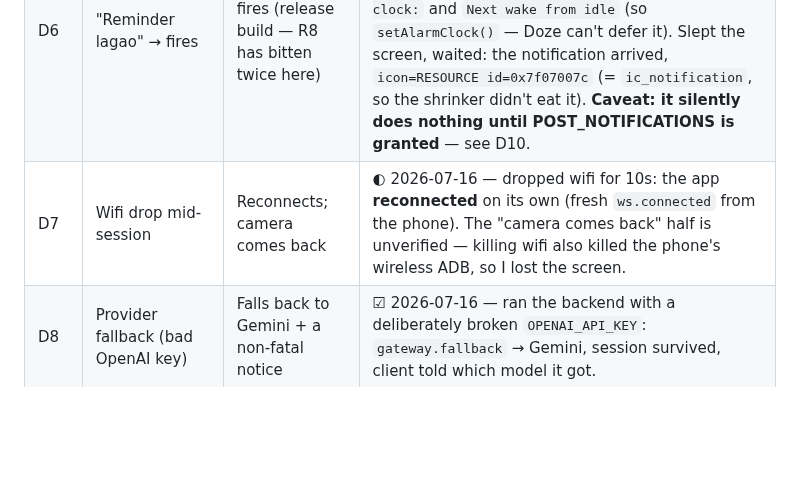
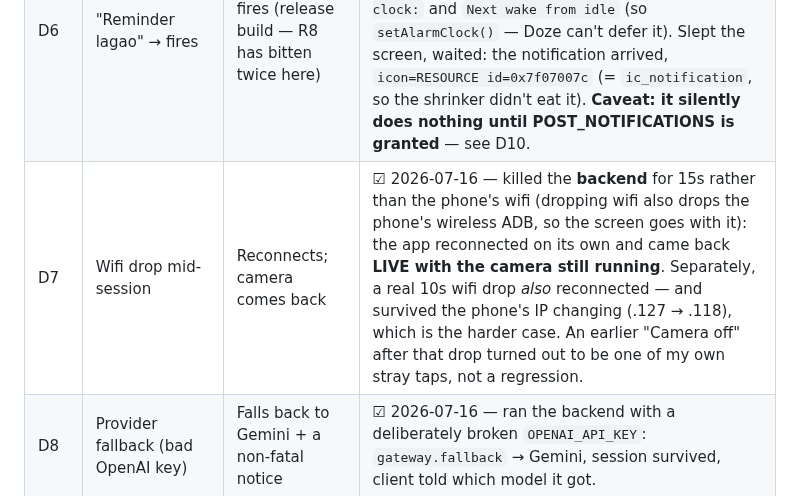
Before and after one commit to farooquifaraz/FarryOn, a Markdown page: docs/TEST_PLAN.md, the part around the change. GitHub-like rendering; blank space fills up the shorter version.

Commit message:
docs: D7 passes — reconnect keeps the camera
Tested by killing the backend rather than the phone's wifi, because dropping wifi
takes the phone's wireless ADB with it and I lose the screen I'm trying to watch.
The app reconnected and came back LIVE with the camera running.

The real wifi drop is also recorded: it reconnected *and* survived the phone's IP
changing underneath it, which is the harder case and wasn't planned for.

The "Camera off" I saw after the first drop was one of my own stray taps. Saying
so because I nearly filed it as a regression, and the fix for that class of thing
is already in the tree (5351d11, "put the camera back after a slow reconnect").

Co-Authored-By: Claude Opus 4.8 <noreply@anthropic.com>

```diff
--- a/docs/TEST_PLAN.md
+++ b/docs/TEST_PLAN.md
@@ -116,7 +116,7 @@ runs in CI, so the next regression is found by a person or not at all.
 | D4 | Screen off, keep talking | Mic stays alive | ☐ |
 | D5 | "Note yaad rakho X" → Notes screen | X is there, owned by you | ☑ 2026-07-16 — Farry ran `create_note`; the row came out owned by the speaker, showed on their `/notes`, and stayed invisible to another account. This is also **B7**: scoping holds through the agent's own tools, not just REST. |
 | D6 | "Reminder lagao" → fires | Notification fires (release build — R8 has bitten twice here) | ☑ **2026-07-16 — fires.** Release build, Vivo, driven from the app. Farry ran `create_task`; Android registered `RTC_WAKEUP origWhen=18:09:00.000 tag=…ScheduledNotificationReceiver`, listed under `Alarm clock:` and `Next wake from idle` (so `setAlarmClock()` — Doze can't defer it). Slept the screen, waited: the notification arrived, `icon=RESOURCE id=0x7f07007c` (= `ic_notification`, so the shrinker didn't eat it). **Caveat: it silently does nothing until POST_NOTIFICATIONS is granted** — see D10. |
-| D7 | Wifi drop mid-session | Reconnects; camera comes back | ◐ 2026-07-16 — dropped wifi for 10s: the app **reconnected** on its own (fresh `ws.connected` from the phone). The "camera comes back" half is unverified — killing wifi also killed the phone's wireless ADB, so I lost the screen. |
+| D7 | Wifi drop mid-session | Reconnects; camera comes back | ☑ 2026-07-16 — killed the **backend** for 15s rather than the phone's wifi (dropping wifi also drops the phone's wireless ADB, so the screen goes with it): the app reconnected on its own and came back **LIVE with the camera still running**. Separately, a real 10s wifi drop *also* reconnected — and survived the phone's IP changing (.127 → .118), which is the harder case. An earlier "Camera off" after that drop turned out to be one of my own stray taps, not a regression. |
 | D8 | Provider fallback (bad OpenAI key) | Falls back to Gemini + a non-fatal notice | ☑ 2026-07-16 — ran the backend with a deliberately broken `OPENAI_API_KEY`: `gateway.fallback` → Gemini, session survived, client told which model it got. |
 | D10 | **Reminder with notifications denied** | Should say so, not fail silently | ☐ — **found 2026-07-16**: the first D6 attempt scheduled nothing at all. `dumpsys alarm` had zero farryon entries and no error surfaced anywhere; Farry cheerfully confirmed "reminder set". Granting POST_NOTIFICATIONS fixed it. A reminder that quietly never fires is the same class of bug as the two R8 ones. |
 | D9 | Long session | Watchdog ends it rather than billing forever | ☑ 2026-07-16 — with `IDLE_DISCONNECT_SECONDS=8`, a silent session closed itself at 12.8s (`session.expired reason=idle`). Real caps are 5 min idle / 30 min hard. |
```
